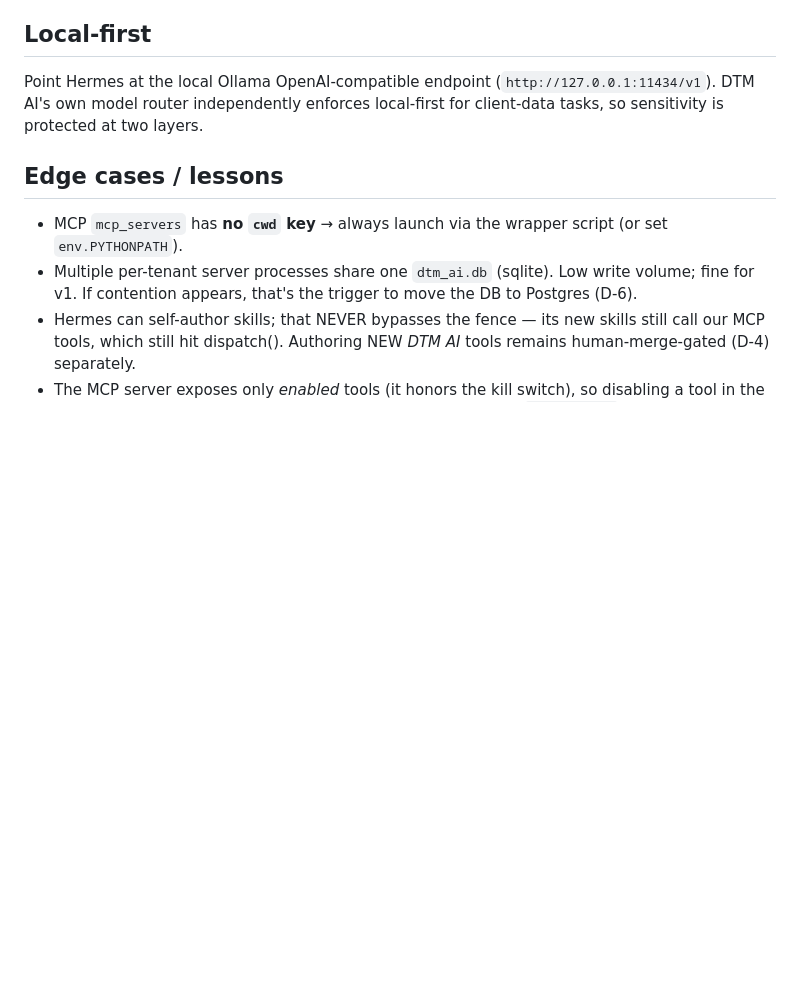
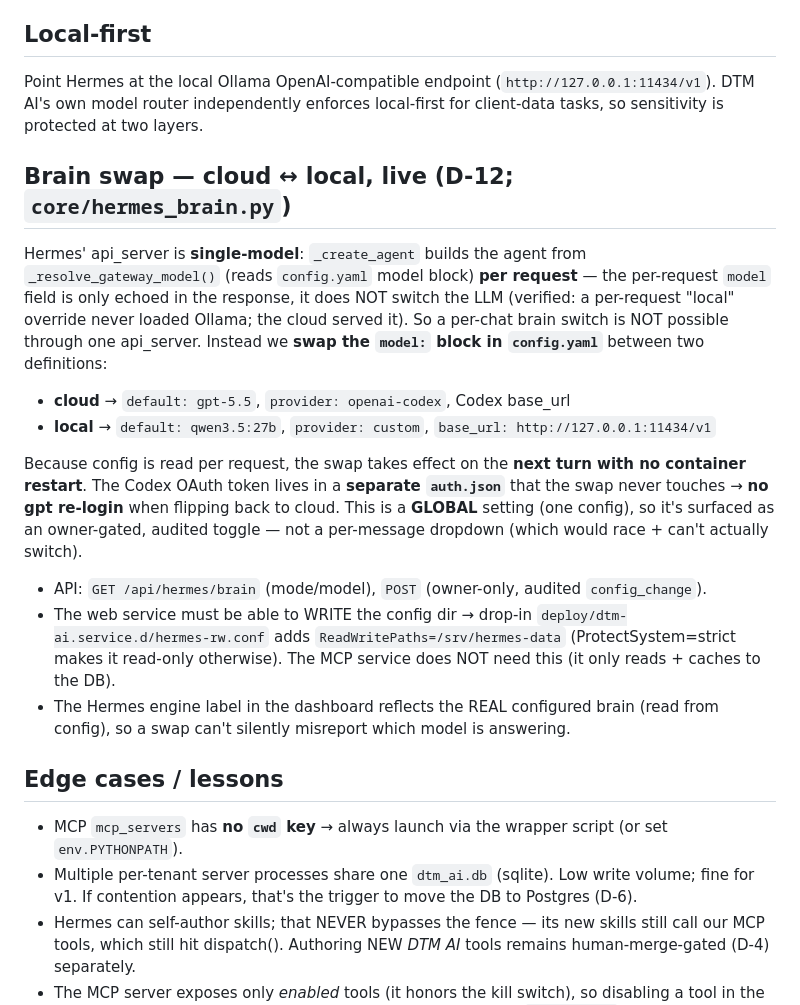
Before and after one commit to trinichad/DTM-AI, a Markdown page: architecture/hermes-integration.md, the part around the change. GitHub-like rendering; blank space fills up the shorter version.

Commit message:
SOP + memory: Hermes brain swap (cloud↔local, live, no re-auth)
Co-Authored-By: Claude Opus 4.8 <noreply@anthropic.com>

```diff
--- a/architecture/hermes-integration.md
+++ b/architecture/hermes-integration.md
@@ -74,6 +74,27 @@ Point Hermes at the local Ollama OpenAI-compatible endpoint (`http://127.0.0.1:1
 own model router independently enforces local-first for client-data tasks, so sensitivity is protected
 at two layers.
 
+## Brain swap — cloud ↔ local, live (D-12; `core/hermes_brain.py`)
+Hermes' api_server is **single-model**: `_create_agent` builds the agent from
+`_resolve_gateway_model()` (reads `config.yaml` model block) **per request** — the per-request
+`model` field is only echoed in the response, it does NOT switch the LLM (verified: a per-request
+"local" override never loaded Ollama; the cloud served it). So a per-chat brain switch is NOT possible
+through one api_server. Instead we **swap the `model:` block in `config.yaml`** between two definitions:
+- **cloud** → `default: gpt-5.5`, `provider: openai-codex`, Codex base_url
+- **local** → `default: qwen3.5:27b`, `provider: custom`, `base_url: http://127.0.0.1:11434/v1`
+
+Because config is read per request, the swap takes effect on the **next turn with no container restart**.
+The Codex OAuth token lives in a **separate `auth.json`** that the swap never touches → **no gpt
+re-login** when flipping back to cloud. This is a **GLOBAL** setting (one config), so it's surfaced as an
+owner-gated, audited toggle — not a per-message dropdown (which would race + can't actually switch).
+
+- API: `GET /api/hermes/brain` (mode/model), `POST` (owner-only, audited `config_change`).
+- The web service must be able to WRITE the config dir → drop-in
+  `deploy/dtm-ai.service.d/hermes-rw.conf` adds `ReadWritePaths=/srv/hermes-data` (ProtectSystem=strict
+  makes it read-only otherwise). The MCP service does NOT need this (it only reads + caches to the DB).
+- The Hermes engine label in the dashboard reflects the REAL configured brain (read from config), so a
+  swap can't silently misreport which model is answering.
+
 ## Edge cases / lessons
 - MCP `mcp_servers` has **no `cwd` key** → always launch via the wrapper script (or set `env.PYTHONPATH`).
 - Multiple per-tenant server processes share one `dtm_ai.db` (sqlite). Low write volume; fine for v1.
```
Also changed, not shown: memory/task_plan.md (+12 -4 lines).
